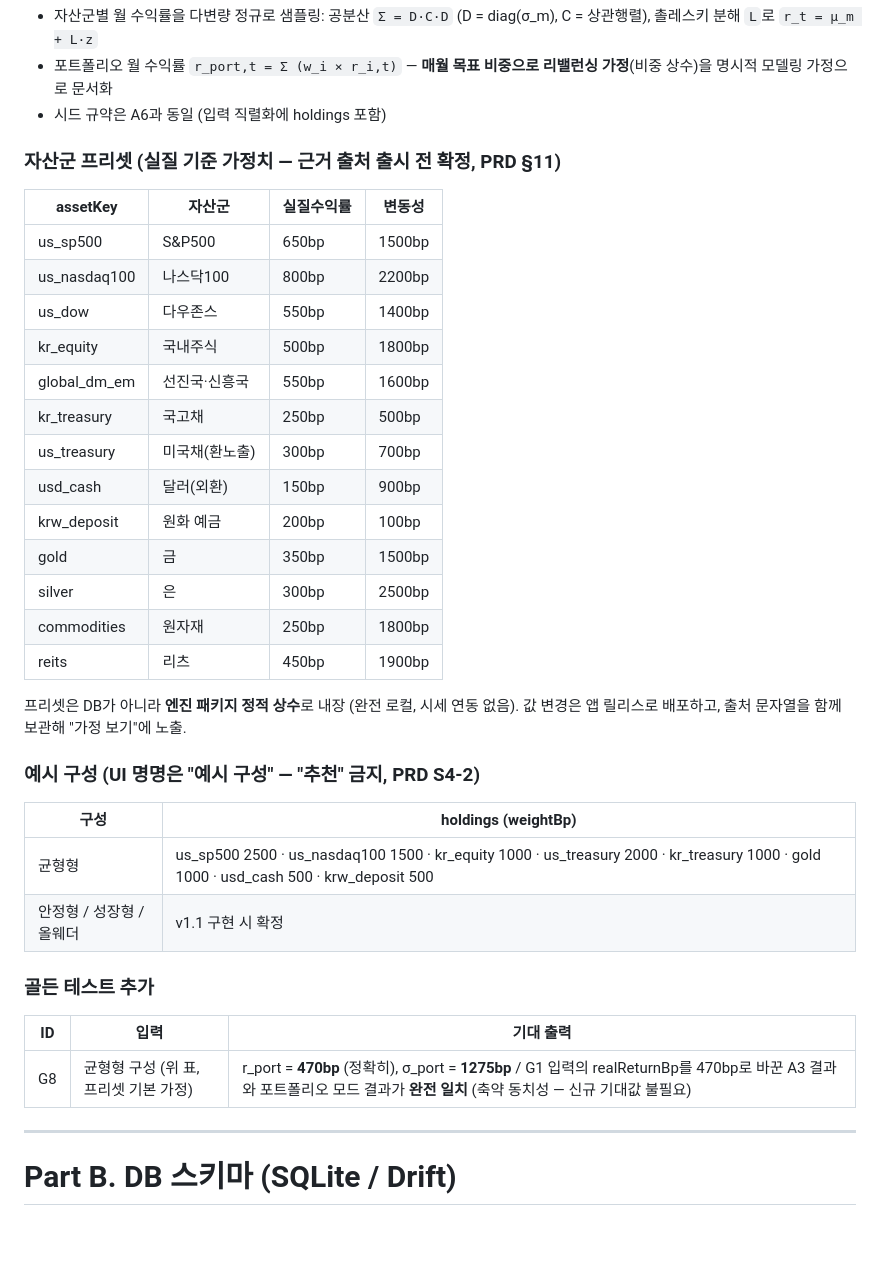
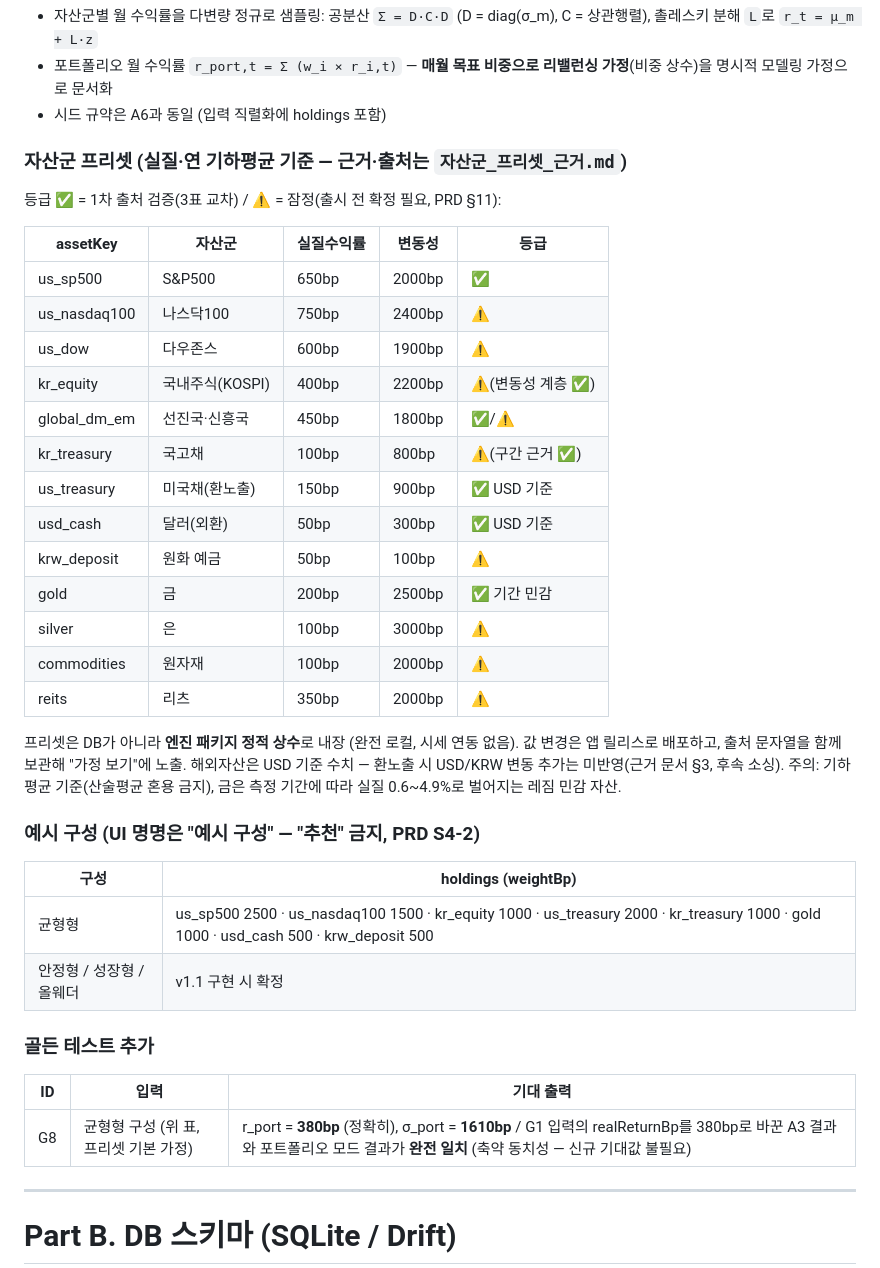
Before and after one commit to Pink-Spider/firedom, a Markdown page: docs/엔진명세_스키마설계.md, the part around the change. Rendered like a GitHub page; blank space fills up the shorter version.

```diff
--- a/docs/엔진명세_스키마설계.md
+++ b/docs/엔진명세_스키마설계.md
@@ -190,25 +190,27 @@ r_port_bp = round( Σ (weightBp_i × realReturnBp_i) / 10000 )
 - 포트폴리오 월 수익률 `r_port,t = Σ (w_i × r_i,t)` — **매월 목표 비중으로 리밸런싱 가정**(비중 상수)을 명시적 모델링 가정으로 문서화
 - 시드 규약은 A6과 동일 (입력 직렬화에 holdings 포함)
 
-### 자산군 프리셋 (실질 기준 가정치 — 근거 출처 출시 전 확정, PRD §11)
+### 자산군 프리셋 (실질·연 기하평균 기준 — 근거·출처는 `자산군_프리셋_근거.md`)
 
-| assetKey | 자산군 | 실질수익률 | 변동성 |
-|---|---|---|---|
-| us_sp500 | S&P500 | 650bp | 1500bp |
-| us_nasdaq100 | 나스닥100 | 800bp | 2200bp |
-| us_dow | 다우존스 | 550bp | 1400bp |
-| kr_equity | 국내주식 | 500bp | 1800bp |
-| global_dm_em | 선진국·신흥국 | 550bp | 1600bp |
-| kr_treasury | 국고채 | 250bp | 500bp |
-| us_treasury | 미국채(환노출) | 300bp | 700bp |
-| usd_cash | 달러(외환) | 150bp | 900bp |
-| krw_deposit | 원화 예금 | 200bp | 100bp |
-| gold | 금 | 350bp | 1500bp |
-| silver | 은 | 300bp | 2500bp |
-| commodities | 원자재 | 250bp | 1800bp |
-| reits | 리츠 | 450bp | 1900bp |
+등급 ✅ = 1차 출처 검증(3표 교차) / ⚠️ = 잠정(출시 전 확정 필요, PRD §11):
 
-프리셋은 DB가 아니라 **엔진 패키지 정적 상수**로 내장 (완전 로컬, 시세 연동 없음). 값 변경은 앱 릴리스로 배포하고, 출처 문자열을 함께 보관해 "가정 보기"에 노출.
+| assetKey | 자산군 | 실질수익률 | 변동성 | 등급 |
+|---|---|---|---|---|
+| us_sp500 | S&P500 | 650bp | 2000bp | ✅ |
+| us_nasdaq100 | 나스닥100 | 750bp | 2400bp | ⚠️ |
+| us_dow | 다우존스 | 600bp | 1900bp | ⚠️ |
+| kr_equity | 국내주식(KOSPI) | 400bp | 2200bp | ⚠️(변동성 계층 ✅) |
+| global_dm_em | 선진국·신흥국 | 450bp | 1800bp | ✅/⚠️ |
+| kr_treasury | 국고채 | 100bp | 800bp | ⚠️(구간 근거 ✅) |
+| us_treasury | 미국채(환노출) | 150bp | 900bp | ✅ USD 기준 |
+| usd_cash | 달러(외환) | 50bp | 300bp | ✅ USD 기준 |
+| krw_deposit | 원화 예금 | 50bp | 100bp | ⚠️ |
+| gold | 금 | 200bp | 2500bp | ✅ 기간 민감 |
+| silver | 은 | 100bp | 3000bp | ⚠️ |
+| commodities | 원자재 | 100bp | 2000bp | ⚠️ |
+| reits | 리츠 | 350bp | 2000bp | ⚠️ |
+
+프리셋은 DB가 아니라 **엔진 패키지 정적 상수**로 내장 (완전 로컬, 시세 연동 없음). 값 변경은 앱 릴리스로 배포하고, 출처 문자열을 함께 보관해 "가정 보기"에 노출. 해외자산은 USD 기준 수치 — 환노출 시 USD/KRW 변동 추가는 미반영(근거 문서 §3, 후속 소싱). 주의: 기하평균 기준(산술평균 혼용 금지), 금은 측정 기간에 따라 실질 0.6~4.9%로 벌어지는 레짐 민감 자산.
 
 ### 예시 구성 (UI 명명은 "예시 구성" — "추천" 금지, PRD S4-2)
 
@@ -221,7 +223,7 @@ r_port_bp = round( Σ (weightBp_i × realReturnBp_i) / 10000 )
 
 | ID | 입력 | 기대 출력 |
 |---|---|---|
-| G8 | 균형형 구성 (위 표, 프리셋 기본 가정) | r_port = **470bp** (정확히), σ_port = **1275bp** / G1 입력의 realReturnBp를 470bp로 바꾼 A3 결과와 포트폴리오 모드 결과가 **완전 일치** (축약 동치성 — 신규 기대값 불필요) |
+| G8 | 균형형 구성 (위 표, 프리셋 기본 가정) | r_port = **380bp** (정확히), σ_port = **1610bp** / G1 입력의 realReturnBp를 380bp로 바꾼 A3 결과와 포트폴리오 모드 결과가 **완전 일치** (축약 동치성 — 신규 기대값 불필요) |
 
 ---
 
```
Also changed, not shown: docs/PRD_FIRE시뮬레이터_MVP.md (+1 -1 lines), docs/자산군_프리셋_근거.md (added, +56 -0 lines).
